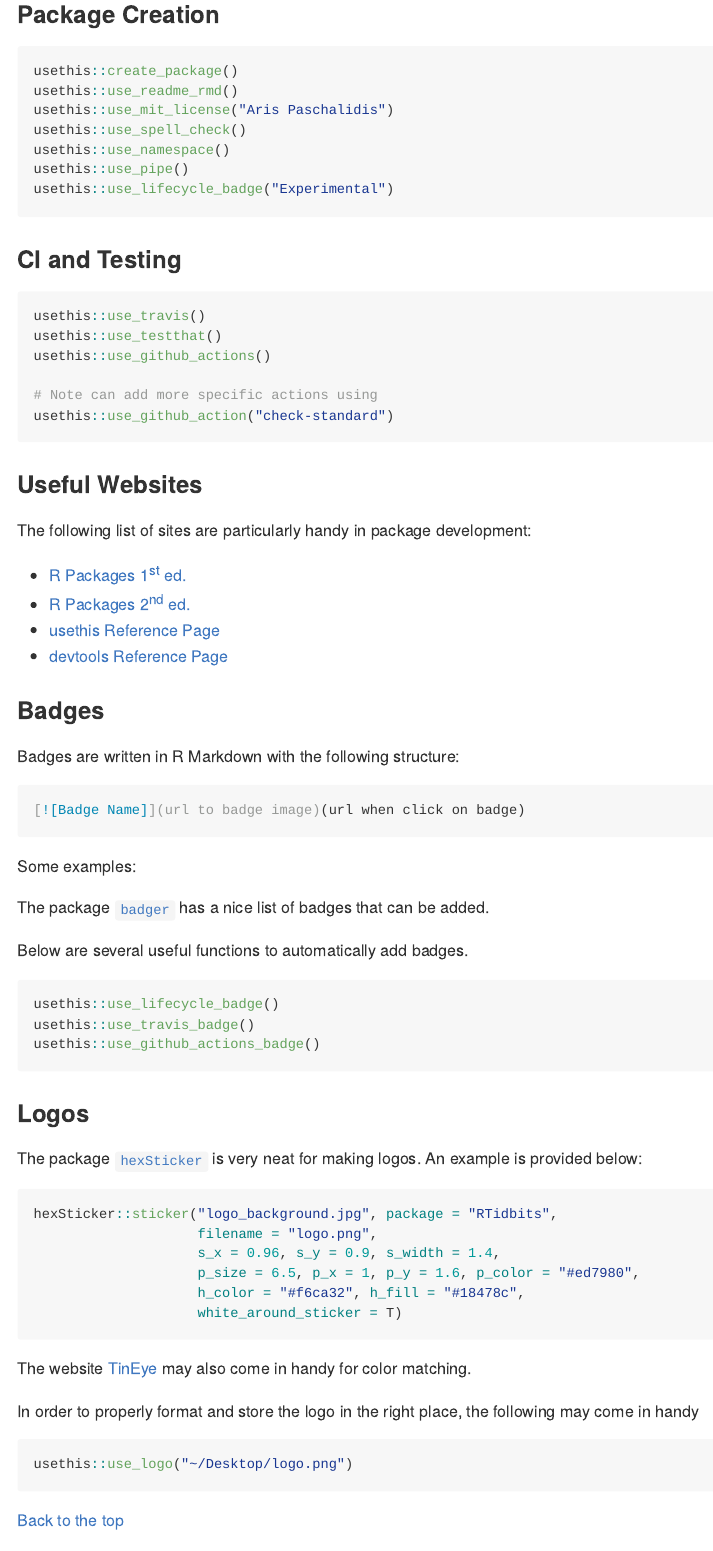
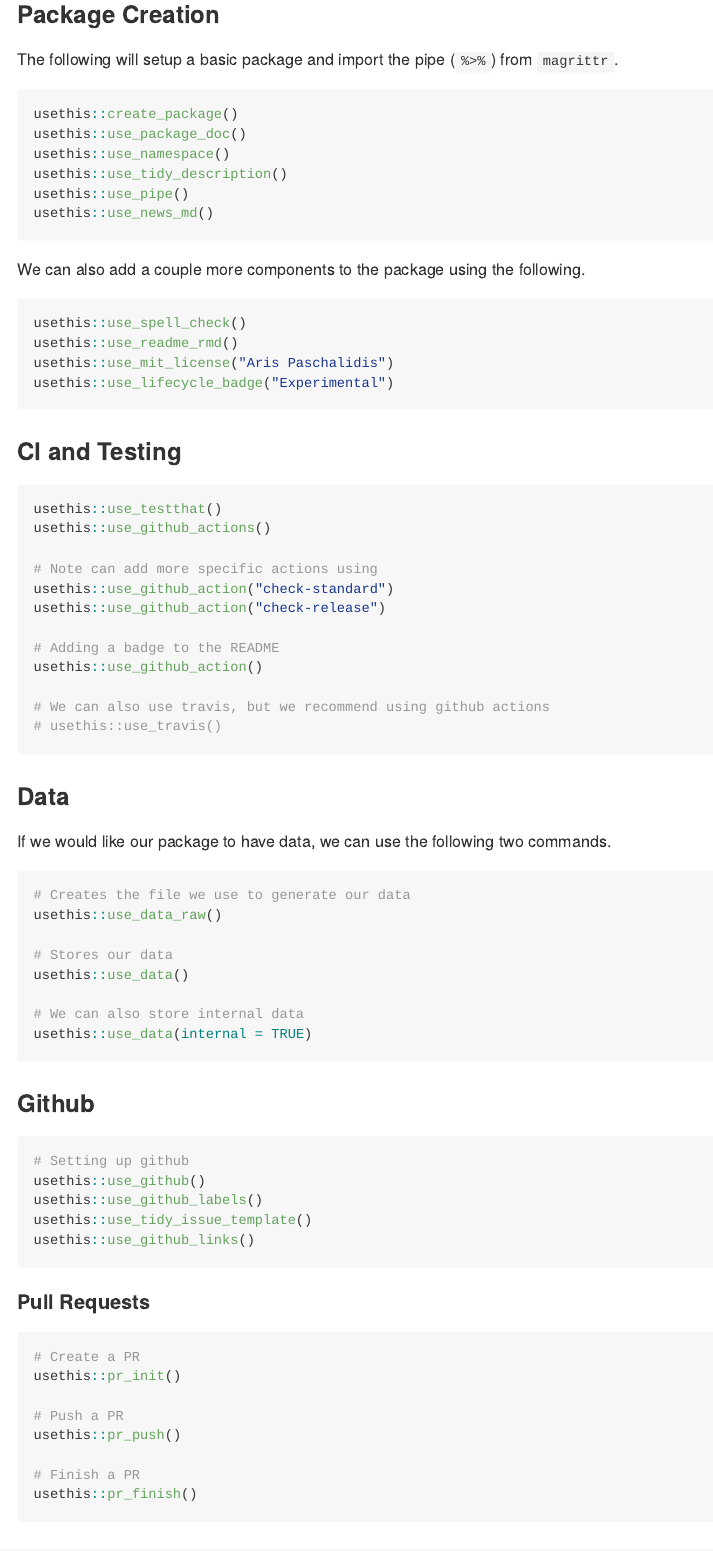
Before and after one commit to arisp99/RTidbits, an R Markdown document (README.Rmd): the page in a window 1100 px wide, from 590 px down before the commit and from 870 px down after it, so that both start at the same text. The pictures show the output file README.md that the author committed with the source, drawn offline in the style of GitHub; badge pictures from the web are left out.

Commit message:
Add additional sections to README

````diff
--- a/README.Rmd
+++ b/README.Rmd
@@ -28,27 +28,6 @@ knitr::opts_chunk$set(
 
 ## Package Development
 
-### Package Creation
-```{r creation}
-usethis::create_package()
-usethis::use_readme_rmd()
-usethis::use_mit_license("Aris Paschalidis")
-usethis::use_spell_check()
-usethis::use_namespace()
-usethis::use_pipe()
-usethis::use_lifecycle_badge("Experimental")
-```
-
-### CI and Testing
-```{r CI and testing}
-usethis::use_travis()
-usethis::use_testthat()
-usethis::use_github_actions()
-
-# Note can add more specific actions using
-usethis::use_github_action("check-standard")
-```
-
 ### Useful Websites
 
 The following list of sites are particularly handy in package development:
@@ -57,6 +36,78 @@ The following list of sites are particularly handy in package development:
 * [R Packages 2^nd^ ed.](https://r-pkgs.org/)
 * [usethis Reference Page](https://usethis.r-lib.org/reference/index.html)
 * [devtools Reference Page](https://devtools.r-lib.org/reference/index.html)
+
+### Package Creation
+The following will setup a basic package and import the pipe (`%>%`) from
+`magrittr`.
+```{r creation}
+usethis::create_package()
+usethis::use_package_doc()
+usethis::use_namespace()
+usethis::use_tidy_description()
+usethis::use_pipe()
+usethis::use_news_md()
+```
+
+We can also add a couple more components to the package using the following.
+```{r additional components}
+usethis::use_spell_check()
+usethis::use_readme_rmd()
+usethis::use_mit_license("Aris Paschalidis")
+usethis::use_lifecycle_badge("Experimental")
+```
+
+### CI and Testing
+```{r CI and testing}
+usethis::use_testthat()
+usethis::use_github_actions()
+
+# Note can add more specific actions using
+usethis::use_github_action("check-standard")
+usethis::use_github_action("check-release")
+
+# Adding a badge to the README
+usethis::use_github_action()
+
+# We can also use travis, but we recommend using github actions
+# usethis::use_travis()
+```
+
+### Data
+If we would like our package to have data, we can use the following two
+commands.
+```{r data}
+# Creates the file we use to generate our data
+usethis::use_data_raw()
+
+# Stores our data
+usethis::use_data()
+
+# We can also store internal data
+usethis::use_data(internal = TRUE)
+```
+
+### Github
+```{r github}
+# Setting up github
+usethis::use_github()
+usethis::use_github_labels()
+usethis::use_tidy_issue_template()
+usethis::use_github_links()
+```
+
+#### Pull Requests
+```{r PRs}
+# Create a PR
+usethis::pr_init()
+
+# Push a PR
+usethis::pr_push()
+
+# Finish a PR
+usethis::pr_finish()
+```
+
 
 ### Badges
 
````
Also changed, not shown: README.md.
